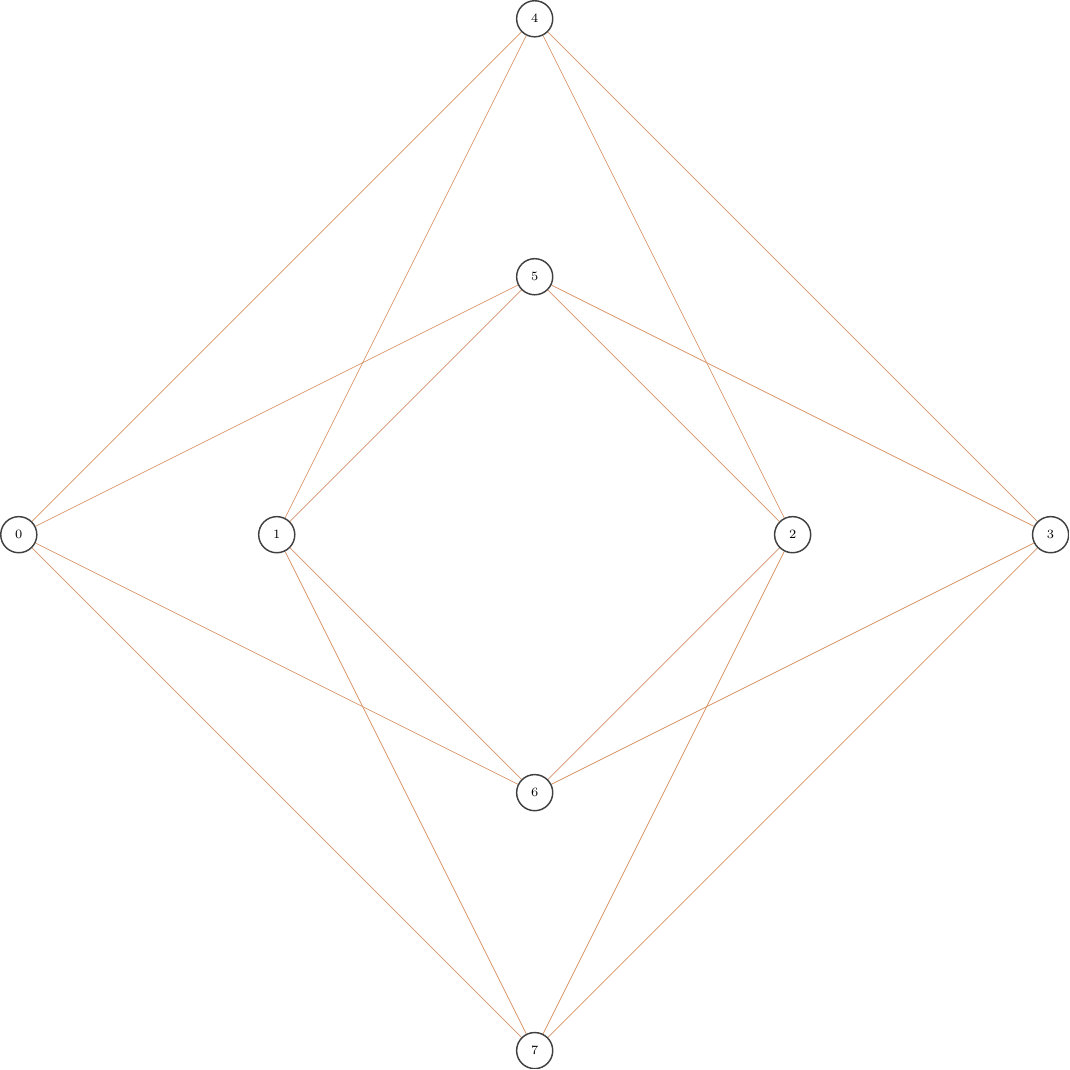
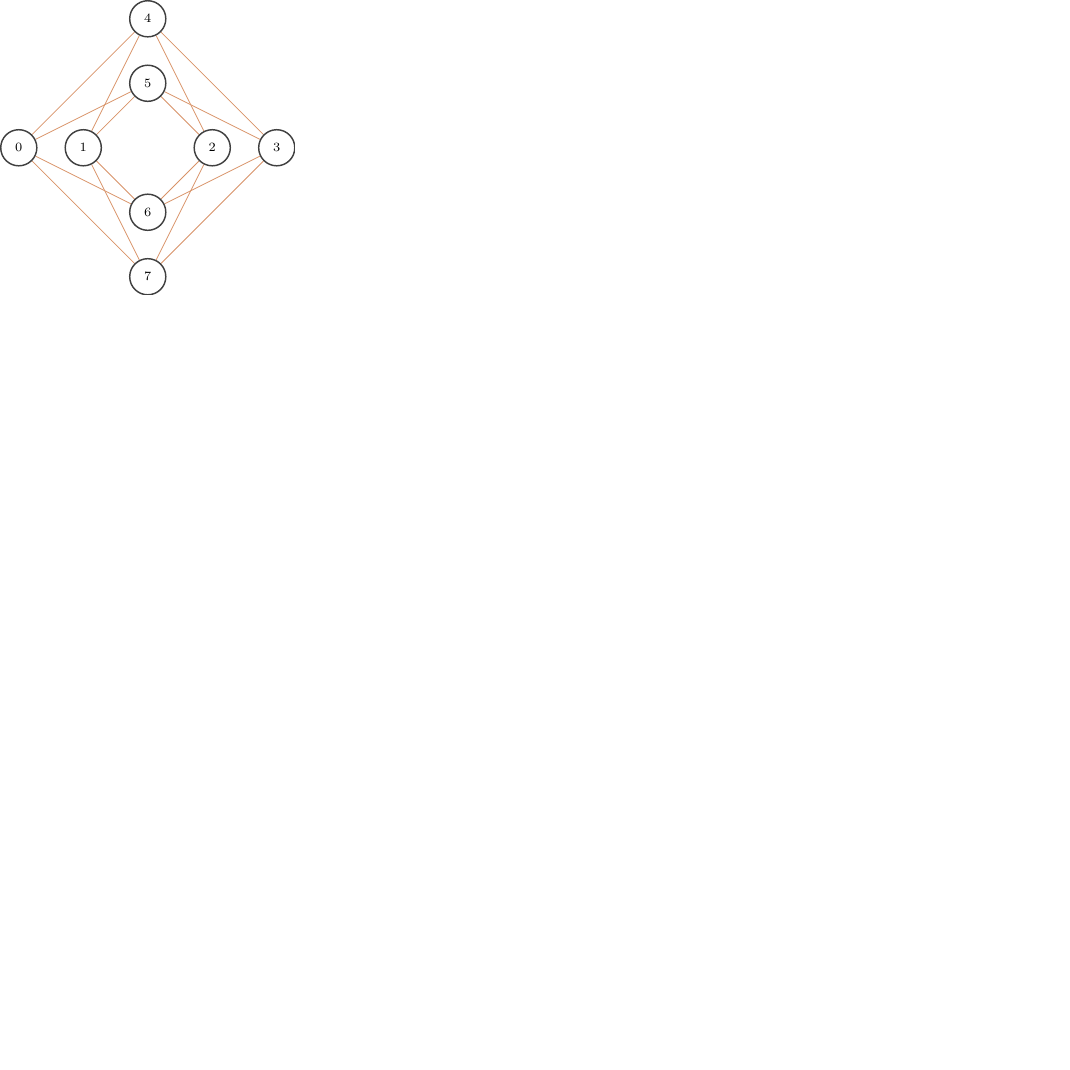
Before and after one commit to dexter2206/phd-thesis, a LaTeX figure (figures/minor-embedding.tex): the whole page, the shorter picture padded with empty space. Compiled offline with pdfLaTeX.

Commit message:
Updates from Overleaf

```diff
--- a/figures/minor-embedding.tex
+++ b/figures/minor-embedding.tex
@@ -4,7 +4,7 @@
 \begin{document}
 
     \begin{tikzpicture}[
-        scale=1,
+        scale=0.25,
         coupler/.style={draw},
         qubit/.style={circle, thick, font={\scriptsize}, fill=White,draw=darkgray,minimum size=7mm, inner sep=0.5mm},
         hidden/.style={opacity=0.0},
```
